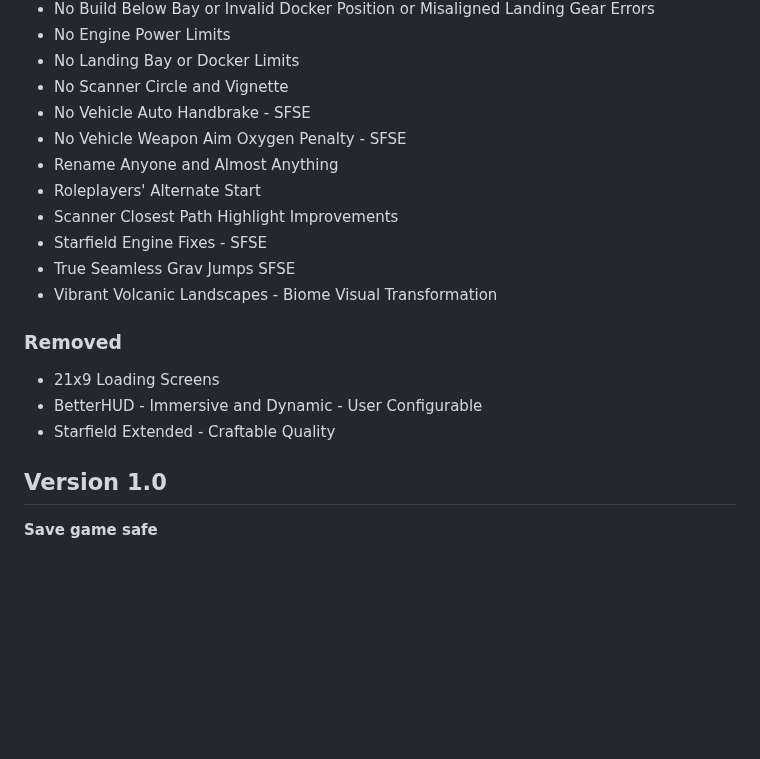
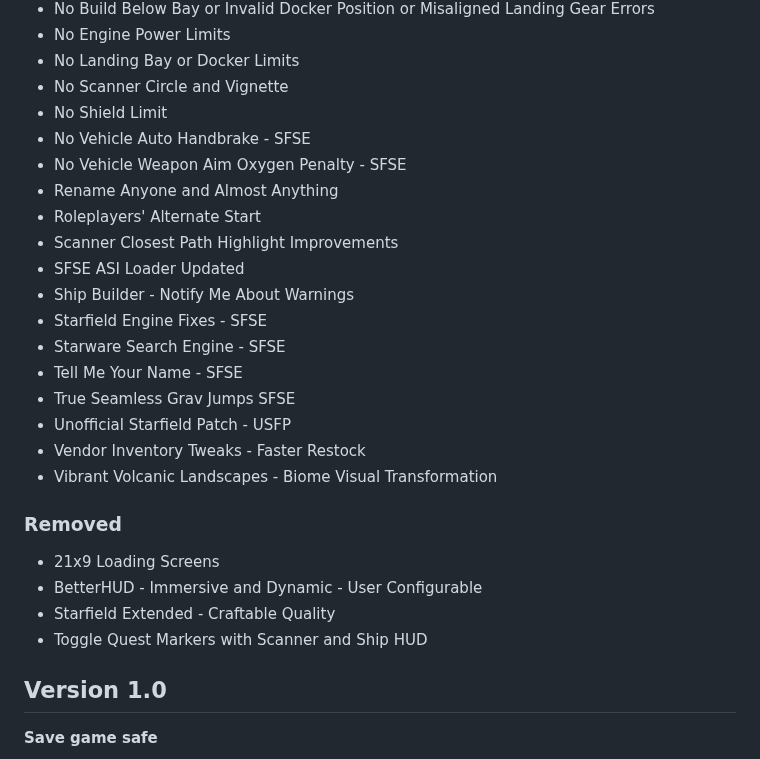
Before and after one commit to eljefe303030/Melius, a Markdown page: THP/Changelog.md, the part around the change. Drawn GitHub-style; blank space fills up the shorter version.

```diff
--- a/THP/Changelog.md
+++ b/THP/Changelog.md
@@ -55,19 +55,27 @@ Updated to work with latest version of Stafield 1.16.244.0
 * No Engine Power Limits
 * No Landing Bay or Docker Limits
 * No Scanner Circle and Vignette
+* No Shield Limit
 * No Vehicle Auto Handbrake - SFSE
 * No Vehicle Weapon Aim Oxygen Penalty - SFSE
 * Rename Anyone and Almost Anything
 * Roleplayers' Alternate Start
 * Scanner Closest Path Highlight Improvements
+* SFSE ASI Loader Updated
+* Ship Builder - Notify Me About Warnings
 * Starfield Engine Fixes - SFSE
+* Starware Search Engine - SFSE
+* Tell Me Your Name - SFSE
 * True Seamless Grav Jumps SFSE
+* Unofficial Starfield Patch - USFP
+* Vendor Inventory Tweaks - Faster Restock
 * Vibrant Volcanic Landscapes - Biome Visual Transformation
 
 ### Removed
 * 21x9 Loading Screens
 * BetterHUD - Immersive and Dynamic - User Configurable
 * Starfield Extended - Craftable Quality
+* Toggle Quest Markers with Scanner and Ship HUD
 
 ## Version 1.0
 **Save game safe**
```
